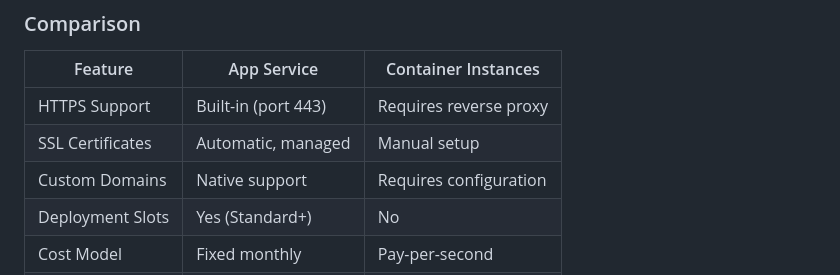
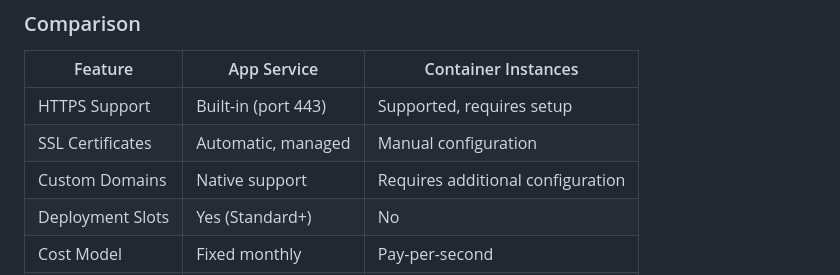
Before and after one commit to neilghosh/simple-dontnet-service, a Markdown page: README.md, the part around the change. Rendered like a GitHub page.

```diff
--- a/README.md
+++ b/README.md
@@ -317,9 +317,9 @@ curl http://<your-container-url>:8080/api/ip/headers
 
 | Feature | App Service | Container Instances |
 |---------|-------------|---------------------|
-| HTTPS Support | Built-in (port 443) | Requires reverse proxy |
-| SSL Certificates | Automatic, managed | Manual setup |
-| Custom Domains | Native support | Requires configuration |
+| HTTPS Support | Built-in (port 443) | Supported, requires setup |
+| SSL Certificates | Automatic, managed | Manual configuration |
+| Custom Domains | Native support | Requires additional configuration |
 | Deployment Slots | Yes (Standard+) | No |
 | Cost Model | Fixed monthly | Pay-per-second |
 | Best For | Production apps | Dev/test, batch jobs |
```
Also changed, not shown: docs/AZURE_APP_SERVICE_DEPLOYMENT.md (+7 -7 lines), docs/AZURE_APP_SERVICE_QUICKSTART.md (+2 -2 lines).
